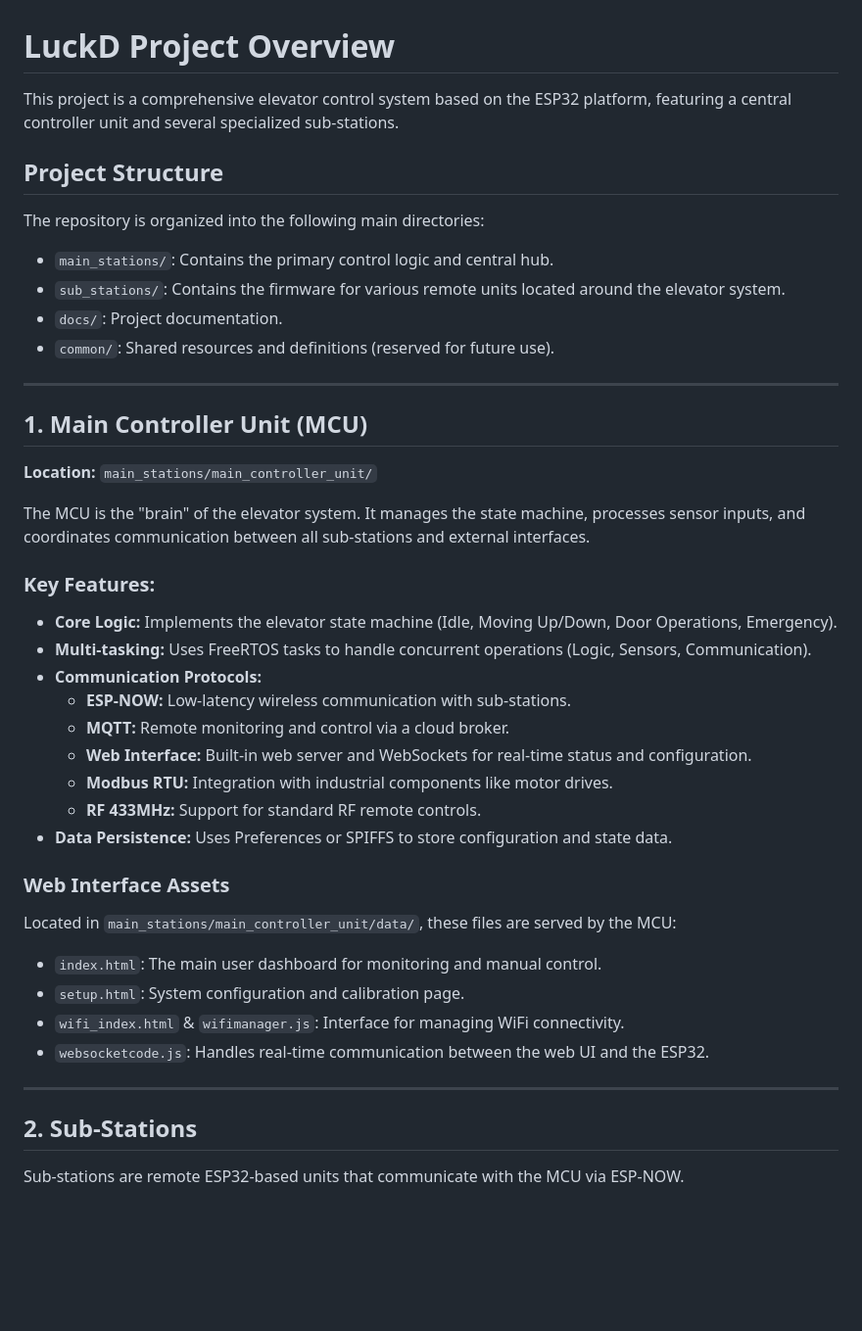
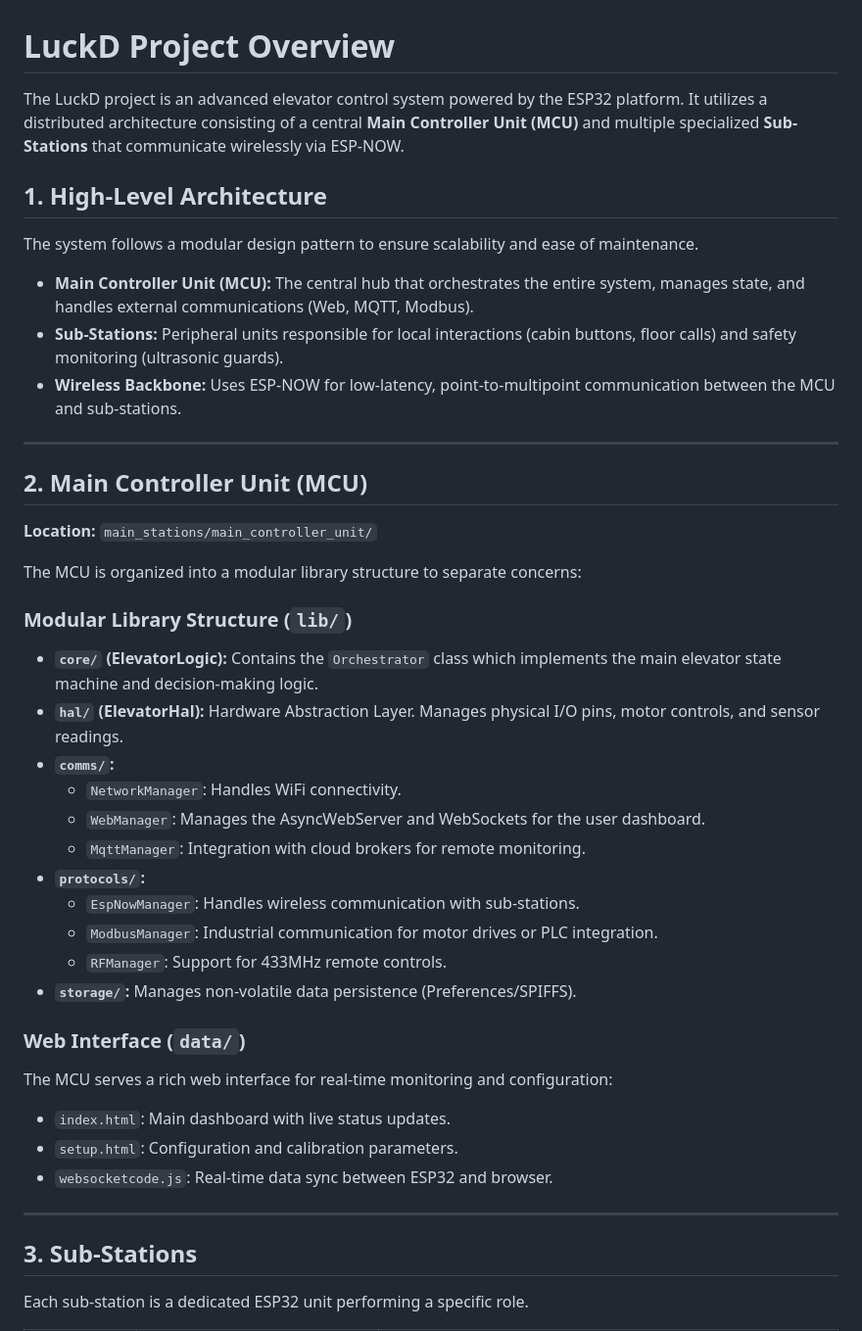
Before and after one commit to TheerawutP/HOMY_V1_ECO_pio, a Markdown page: docs/PROJECT_STRUCTURE.md, the part around one of its changes. Shown at 98% size. Drawn GitHub-style; blank space fills up the shorter version.

```diff
--- a/docs/PROJECT_STRUCTURE.md
+++ b/docs/PROJECT_STRUCTURE.md
@@ -1,43 +1,43 @@
 # LuckD Project Overview
 
-This project is a comprehensive elevator control system based on the ESP32 platform, featuring a central controller unit and several specialized sub-stations.
+The LuckD project is an advanced elevator control system powered by the ESP32 platform. It utilizes a distributed architecture consisting of a central **Main Controller Unit (MCU)** and multiple specialized **Sub-Stations** that communicate wirelessly via ESP-NOW.
 
-## Project Structure
+## 1. High-Level Architecture
 
-The repository is organized into the following main directories:
+The system follows a modular design pattern to ensure scalability and ease of maintenance.
 
-- `main_stations/`: Contains the primary control logic and central hub.
-- `sub_stations/`: Contains the firmware for various remote units located around the elevator system.
-- `docs/`: Project documentation.
-- `common/`: Shared resources and definitions (reserved for future use).
+- **Main Controller Unit (MCU):** The central hub that orchestrates the entire system, manages state, and handles external communications (Web, MQTT, Modbus).
+- **Sub-Stations:** Peripheral units responsible for local interactions (cabin buttons, floor calls) and safety monitoring (ultrasonic guards).
+- **Wireless Backbone:** Uses ESP-NOW for low-latency, point-to-multipoint communication between the MCU and sub-stations.
 
 ---
 
-## 1. Main Controller Unit (MCU)
+## 2. Main Controller Unit (MCU)
 **Location:** `main_stations/main_controller_unit/`
 
-The MCU is the "brain" of the elevator system. It manages the state machine, processes sensor inputs, and coordinates communication between all sub-stations and external interfaces.
+The MCU is organized into a modular library structure to separate concerns:
 
-### Key Features:
-- **Core Logic:** Implements the elevator state machine (Idle, Moving Up/Down, Door Operations, Emergency).
-- **Multi-tasking:** Uses FreeRTOS tasks to handle concurrent operations (Logic, Sensors, Communication).
-- **Communication Protocols:**
-  - **ESP-NOW:** Low-latency wireless communication with sub-stations.
-  - **MQTT:** Remote monitoring and control via a cloud broker.
-  - **Web Interface:** Built-in web server and WebSockets for real-time status and configuration.
-  - **Modbus RTU:** Integration with industrial components like motor drives.
-  - **RF 433MHz:** Support for standard RF remote controls.
-- **Data Persistence:** Uses Preferences or SPIFFS to store configuration and state data.
+### Modular Library Structure (`lib/`)
+- **`core/` (ElevatorLogic):** Contains the `Orchestrator` class which implements the main elevator state machine and decision-making logic.
+- **`hal/` (ElevatorHal):** Hardware Abstraction Layer. Manages physical I/O pins, motor controls, and sensor readings.
+- **`comms/`:**
+    - `NetworkManager`: Handles WiFi connectivity.
+    - `WebManager`: Manages the AsyncWebServer and WebSockets for the user dashboard.
+    - `MqttManager`: Integration with cloud brokers for remote monitoring.
+- **`protocols/`:**
+    - `EspNowManager`: Handles wireless communication with sub-stations.
+    - `ModbusManager`: Industrial communication for motor drives or PLC integration.
+    - `RFManager`: Support for 433MHz remote controls.
+- **`storage/`:** Manages non-volatile data persistence (Preferences/SPIFFS).
 
-### Web Interface Assets
-Located in `main_stations/main_controller_unit/data/`, these files are served by the MCU:
-- `index.html`: The main user dashboard for monitoring and manual control.
-- `setup.html`: System configuration and calibration page.
-- `wifi_index.html` & `wifimanager.js`: Interface for managing WiFi connectivity.
-- `websocketcode.js`: Handles real-time communication between the web UI and the ESP32.
+### Web Interface (`data/`)
+The MCU serves a rich web interface for real-time monitoring and configuration:
+- `index.html`: Main dashboard with live status updates.
+- `setup.html`: Configuration and calibration parameters.
+- `websocketcode.js`: Real-time data sync between ESP32 and browser.
 
 ---
 
-## 2. Sub-Stations
-Sub-stations are remote ESP32-based units that communicate with the MCU via ESP-NOW.
+## 3. Sub-Stations
+Each sub-station is a dedicated ESP32 unit performing a specific role.
 
```
Also changed, not shown: other parts of docs/PROJECT_STRUCTURE.md (+42 -41 lines).
